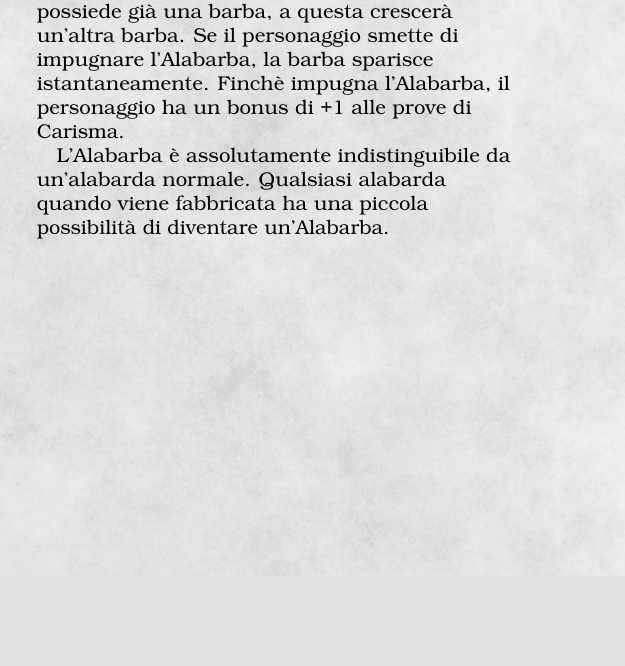
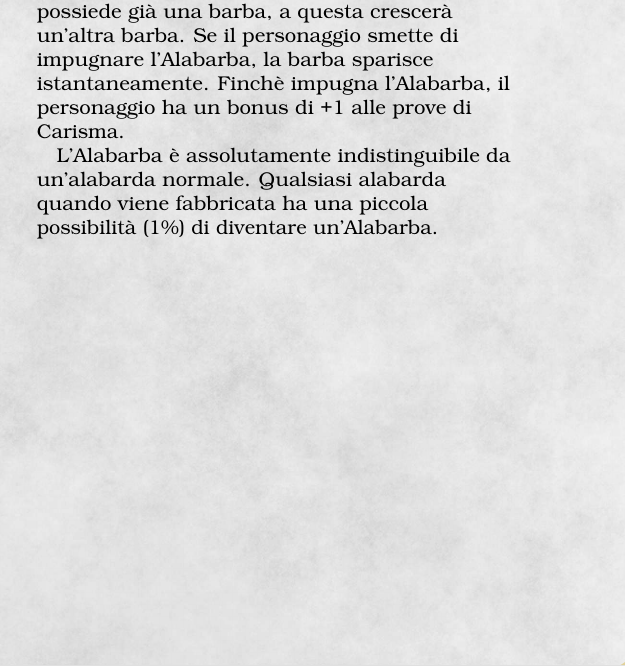
Before and after one commit to Fil-Cyan-Tron/Guida-Omnicomprensiva--o-quasi--di-Ciana-WIP, a LaTeX book (Guida.tex, which reads data/Personaggi/Oggetti.tex): part of one column of page 30 of 35, cut so that both start at the same text, the shorter picture padded with empty space. The pictures show the PDF file Guida.pdf that the author committed with the source.

Commit message:
Update Guida.log and Oggetti.tex

```diff
--- a/data/Personaggi/Oggetti.tex
+++ b/data/Personaggi/Oggetti.tex
@@ -103,4 +103,4 @@ Esiste tutta una classe di oggetti magici che nascono quando il DM fa qualche er
 \subsubsection{Alabarba}
 \textit{Arma magica comune}\\
 Quando un personaggio impugna l'Alabarba, gli cresce istantaneamente una barba. Se questi possiede già una barba, a questa crescerà un'altra barba. Se il personaggio smette di impugnare l'Alabarba, la barba sparisce istantaneamente. Finchè impugna l'Alabarba, il personaggio ha un bonus di +1 alle prove di Carisma.\\
-L'Alabarba è assolutamente indistinguibile da un'alabarda normale. Qualsiasi alabarda quando viene fabbricata ha una piccola possibilità di diventare un'Alabarba.
+L'Alabarba è assolutamente indistinguibile da un'alabarda normale. Qualsiasi alabarda quando viene fabbricata ha una piccola possibilità (1\%) di diventare un'Alabarba.
```
Also changed, not shown: Guida.pdf, 1 other file.
